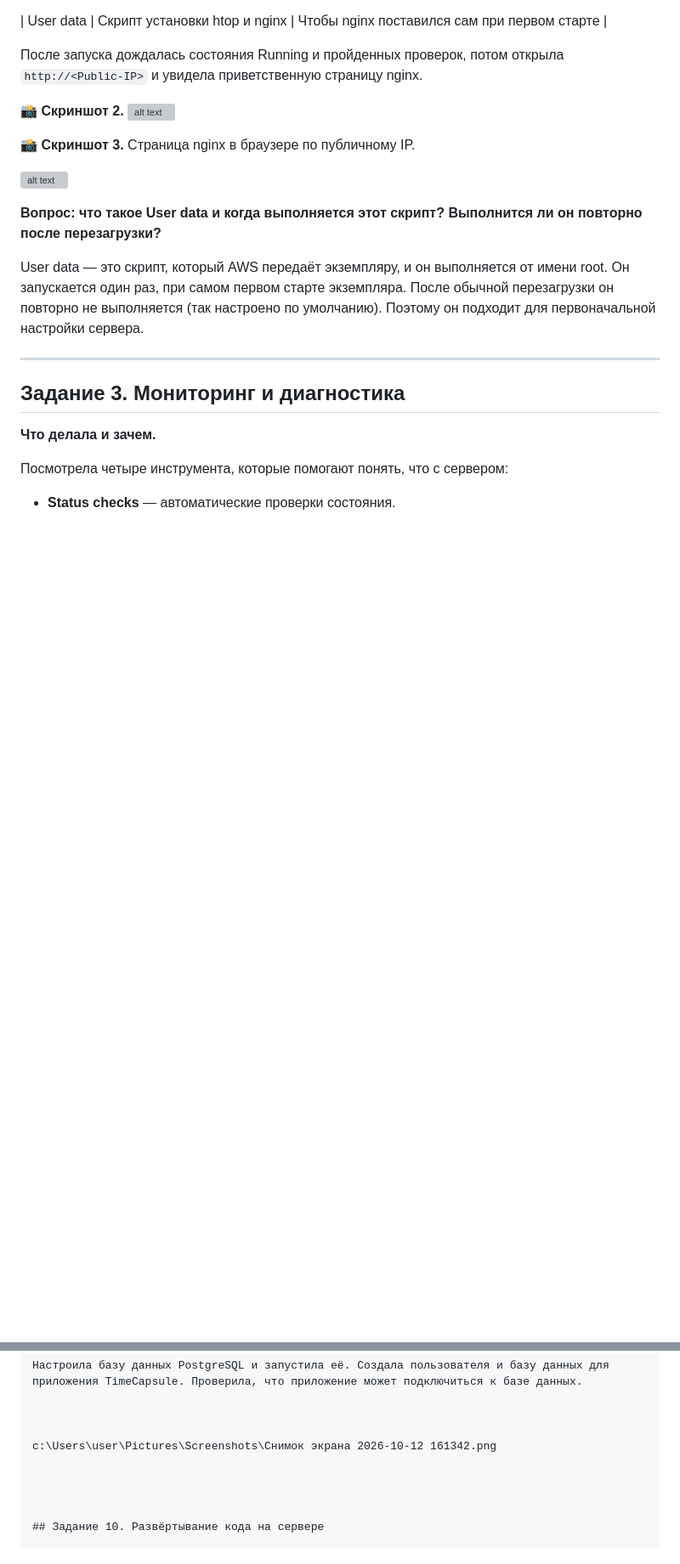
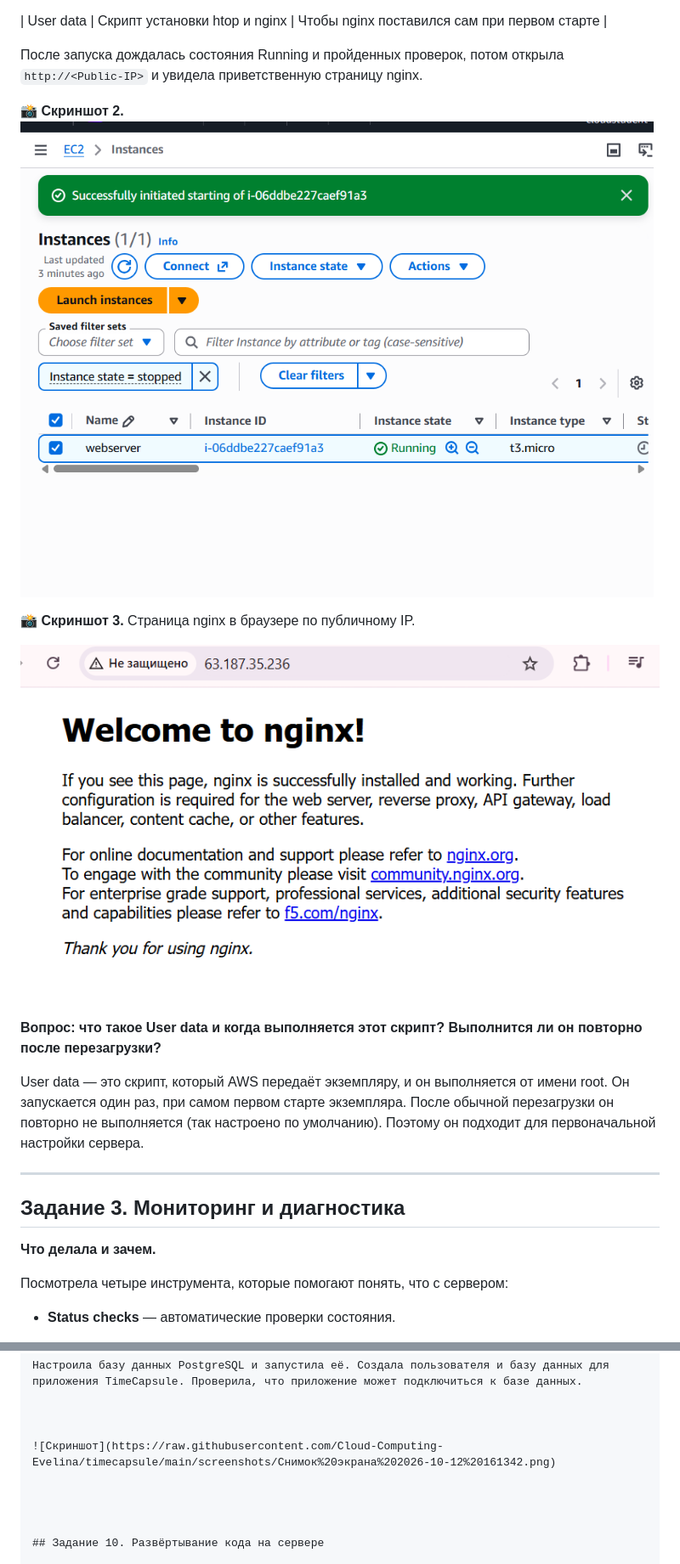
Before and after one commit to Cloud-Computing-Evelina/timecapsule, a Markdown page: README.md, 2 parts joined by grey strips. Shown at 85% size. Drawn GitHub-style; blank space fills up the shorter version; grey boxes are pictures that could not be loaded.

```diff
--- a/README.md
+++ b/README.md
@@ -99,11 +100,11 @@
 
 После запуска дождалась состояния Running и пройденных проверок, потом открыла `http://<Public-IP>` и увидела приветственную страницу nginx.
 
-**📸 Скриншот 2.** ![alt text](<Снимок экрана 2026-10-08 201001.png>)
+**📸 Скриншот 2.** ![Скриншот](https://raw.githubusercontent.com/Cloud-Computing-Evelina/timecapsule/main/screenshots/Снимок%20экрана%202026-10-08%20201001.png)
 
 **📸 Скриншот 3.** Страница nginx в браузере по публичному IP.
 
-![alt text](<Снимок экрана 2026-10-08 201523.png>)
+![Скриншот](https://raw.githubusercontent.com/Cloud-Computing-Evelina/timecapsule/main/screenshots/Снимок%20экрана%202026-10-08%20201523.png)
 
 **Вопрос: что такое User data и когда выполняется этот скрипт? Выполнится ли он повторно после перезагрузки?**
 
@@ -373,7 +374,7 @@ User data выполняется только один раз при перво
 
 
 
-c:\Users\user\Pictures\Screenshots\Снимок экрана 2026-10-12 161342.png
+![Скриншот](https://raw.githubusercontent.com/Cloud-Computing-Evelina/timecapsule/main/screenshots/Снимок%20экрана%202026-10-12%20161342.png)
 
 
 
```
Also changed, not shown: other parts of README.md (+23 -25 lines).
